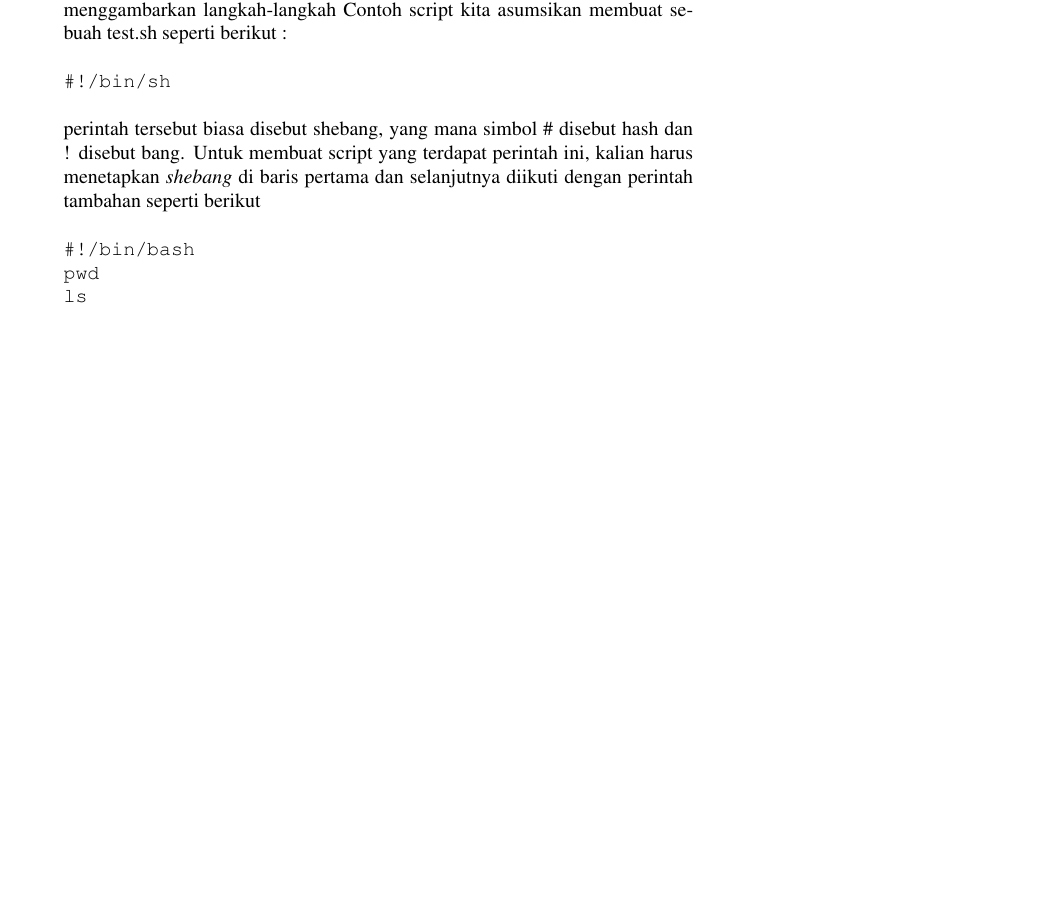
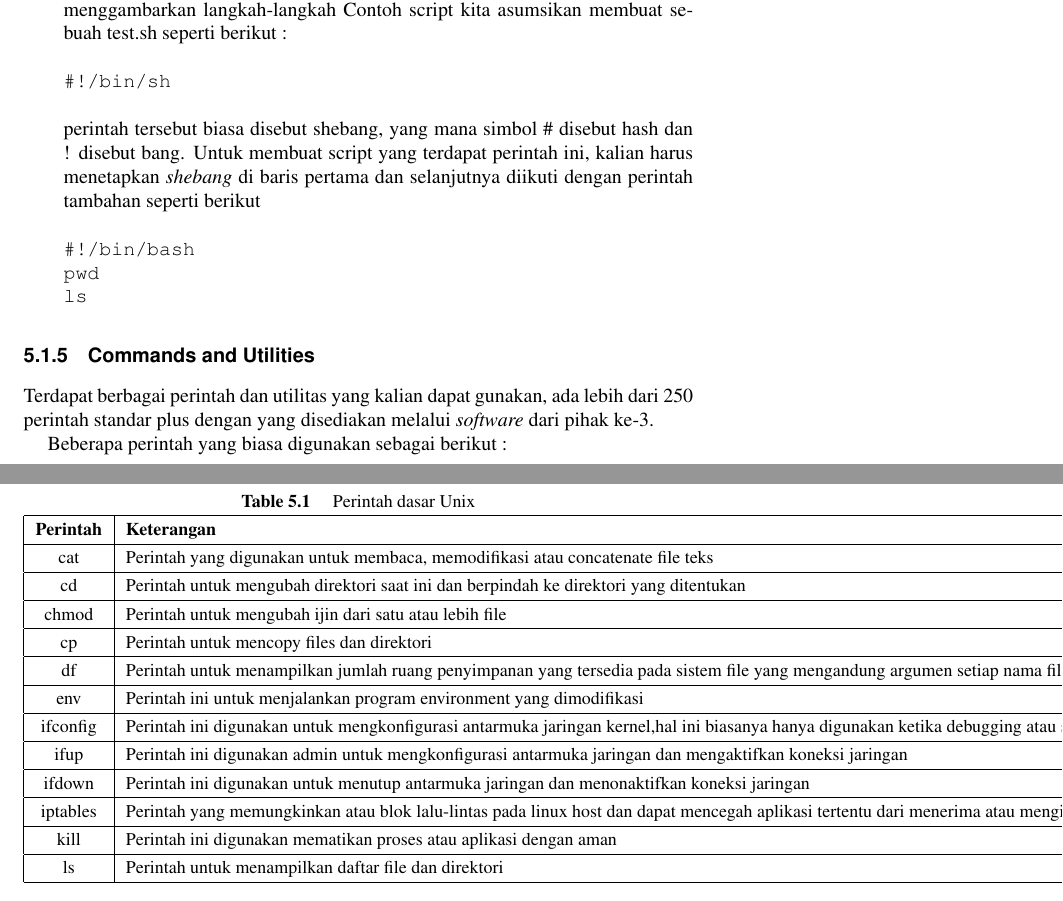
Before and after one commit to BukuInformatika/SistemOperasi, a LaTeX thesis (main.tex, which reads section/kernel.tex): part of page 63 of 94 before the commit and two parts of pages 63 and 64 of 96 after it, the two joined at a grey line, cut so that both start at the same text, the shorter picture padded with empty space. The pictures show the PDF file main.pdf that the author committed with the source.

Commit message:
menambahkan perintah dasar unix di terminal

```diff
--- a/section/kernel.tex
+++ b/section/kernel.tex
@@ -87,3 +87,42 @@
 ls
 \end{verbatim}
 \end{enumerate}
+
+\subsection{Commands and Utilities}
+Terdapat berbagai perintah dan utilitas yang kalian dapat gunakan, ada lebih dari 250 perintah standar plus dengan yang disediakan melalui \textit{software} dari pihak ke-3.
+
+Beberapa perintah yang biasa digunakan sebagai berikut :
+
+\begin{table}[h]
+		\caption{Perintah dasar Unix}
+		\label{commands}
+			\begin{tabular}{|c|l|}
+			\hline
+			\textbf{Perintah}& \textbf{Keterangan} \\
+			\hline
+			cat&Perintah yang digunakan untuk membaca, memodifikasi atau concatenate file teks\\
+			\hline
+			cd&Perintah untuk mengubah direktori saat ini dan berpindah ke direktori yang ditentukan\\
+			\hline
+			chmod&Perintah untuk mengubah ijin dari satu atau lebih file\\
+			\hline
+			cp&Perintah untuk mencopy files dan direktori\\
+			\hline
+			df&Perintah untuk menampilkan jumlah ruang penyimpanan yang tersedia pada sistem file yang mengandung argumen setiap nama file\\
+			\hline
+			env&Perintah ini untuk menjalankan program environment yang dimodifikasi\\
+			\hline
+			ifconfig&Perintah ini digunakan untuk mengkonfigurasi antarmuka jaringan kernel,hal ini biasanya hanya digunakan ketika debugging atau sistem tuning\\
+			\hline
+			ifup&Perintah ini digunakan admin untuk mengkonfigurasi antarmuka jaringan dan mengaktifkan koneksi jaringan\\
+			\hline
+			ifdown&Perintah ini digunakan untuk menutup antarmuka jaringan dan menonaktifkan koneksi jaringan\\
+			\hline
+			iptables&Perintah yang memungkinkan atau blok lalu-lintas pada linux host dan dapat mencegah aplikasi tertentu dari menerima atau mengirimkan permintaan\\
+			\hline
+			kill&Perintah ini digunakan mematikan proses atau aplikasi dengan aman\\
+			\hline
+			ls&Perintah untuk menampilkan daftar file dan direktori\\
+			\hline
+		\end{tabular}
+		\end{table}
```
Also changed, not shown: main.pdf.
